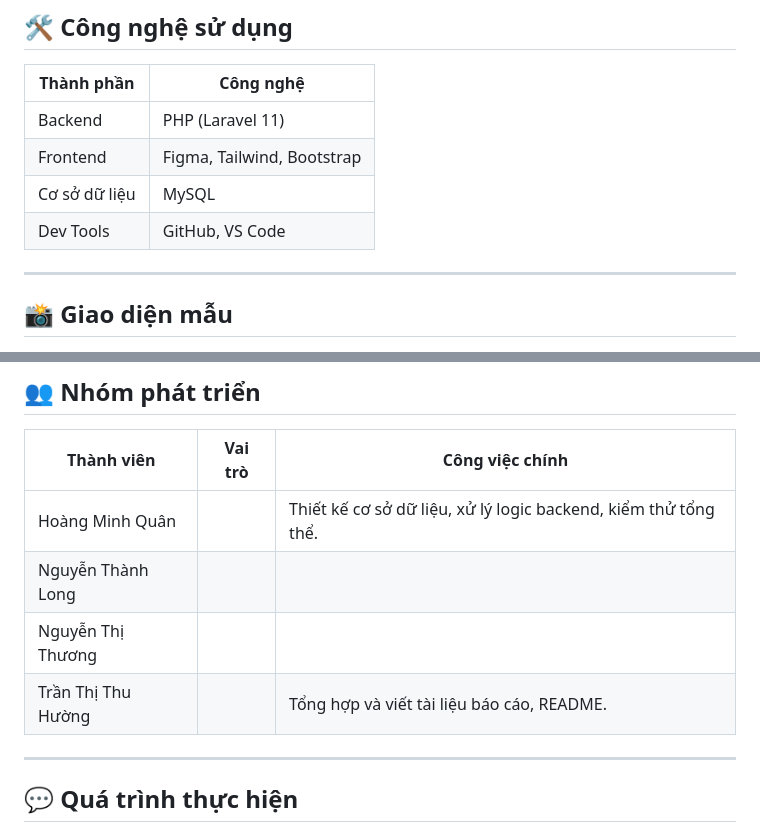
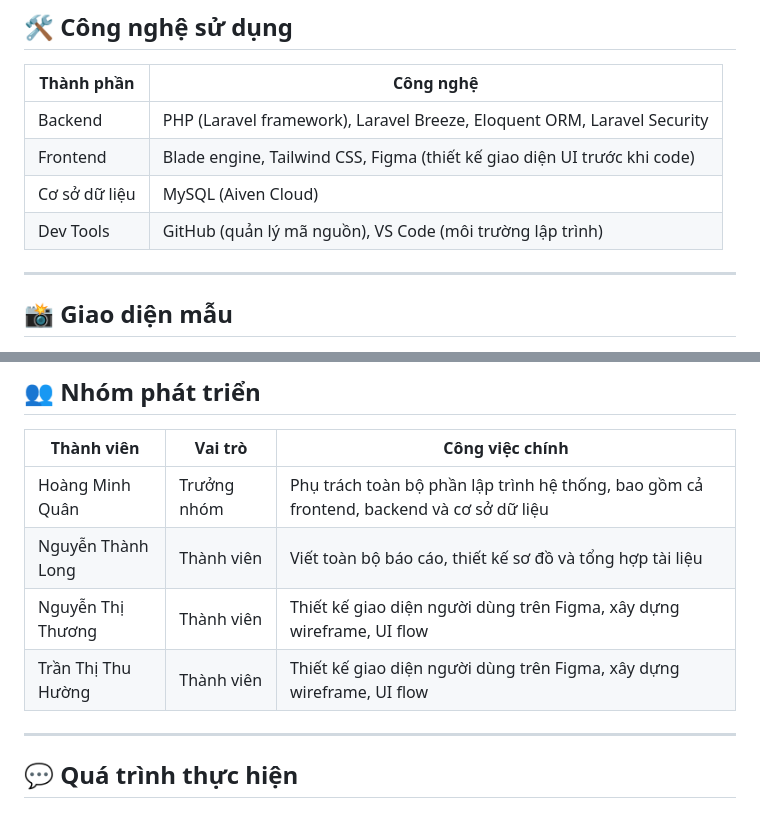
Before and after one commit to ttthu-huong/CSE702025-N04-Nhom-8, a Markdown page: README.md, 2 parts joined by grey strips. Drawn GitHub-style.

```diff
--- a/README.md
+++ b/README.md
@@ -33,10 +33,10 @@
 
 | Thành phần     | Công nghệ                |
 |----------------|---------------------------|
-| Backend        | PHP (Laravel 11)          |
-| Frontend       | Figma, Tailwind, Bootstrap |
-| Cơ sở dữ liệu  | MySQL                     |
-| Dev Tools      | GitHub, VS Code           |
+| Backend        | PHP (Laravel framework), Laravel Breeze, Eloquent ORM, Laravel Security  |
+| Frontend       |Blade engine, Tailwind CSS, Figma (thiết kế giao diện UI trước khi code)|
+| Cơ sở dữ liệu  | MySQL (Aiven Cloud)         |
+| Dev Tools      | GitHub (quản lý mã nguồn), VS Code (môi trường lập trình)    |
 
 ---
 
@@ -50,10 +50,10 @@
 
 | Thành viên             | Vai trò               | Công việc chính                           |
 |------------------------|-----------------------|-------------------------------------------|
-| Hoàng Minh Quân        |                | Thiết kế cơ sở dữ liệu, xử lý logic backend, kiểm thử tổng thể.|
-| Nguyễn Thành Long      |          |  |
-| Nguyễn Thị Thương      |    |                   |
-| Trần Thị Thu Hường     |     | Tổng hợp và viết tài liệu báo cáo, README. |
+| Hoàng Minh Quân        |       Trưởng nhóm         |Phụ trách toàn bộ phần lập trình hệ thống, bao gồm cả frontend, backend và cơ sở dữ liệu|
+| Nguyễn Thành Long      |    Thành viên      | Viết toàn bộ báo cáo, thiết kế sơ đồ và tổng hợp tài liệu |
+| Nguyễn Thị Thương      |  Thành viên  | Thiết kế giao diện người dùng trên Figma, xây dựng wireframe, UI flow  |
+| Trần Thị Thu Hường     |  Thành viên   | Thiết kế giao diện người dùng trên Figma, xây dựng wireframe, UI flow |
 
 ---
 
```
Also changed, not shown: other parts of README.md (+1 -1 lines).
